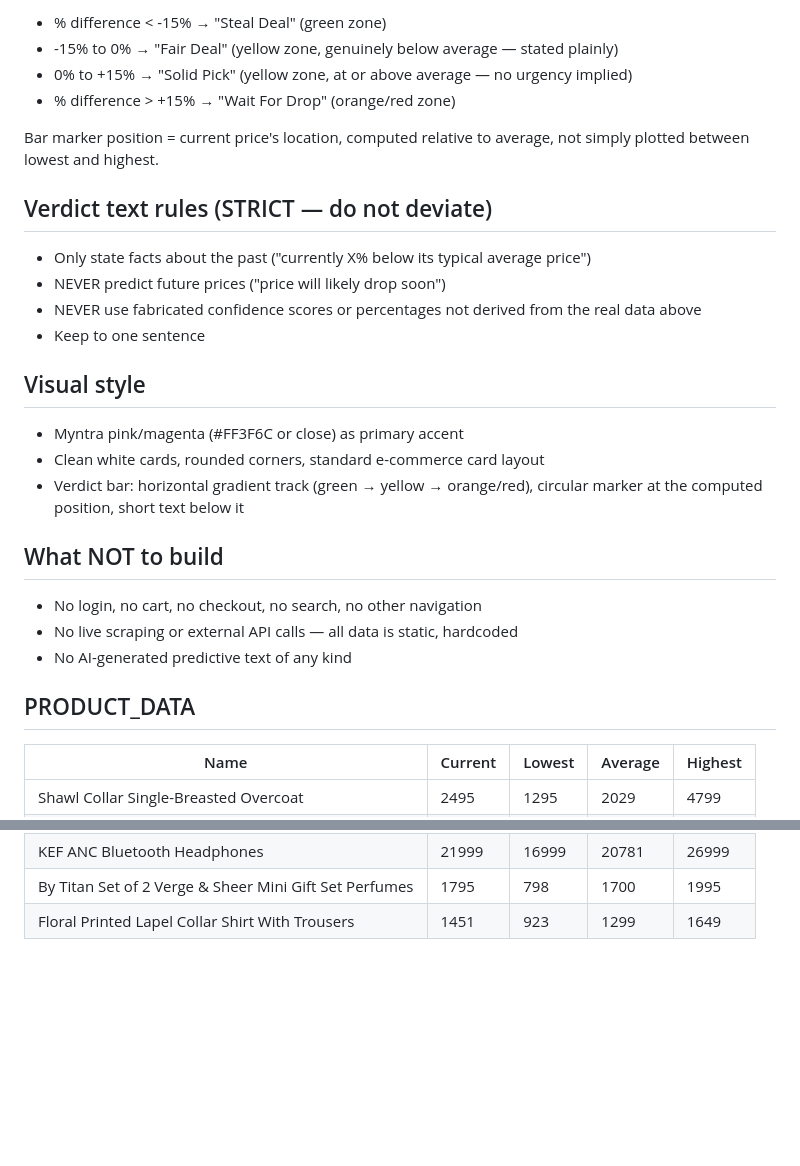
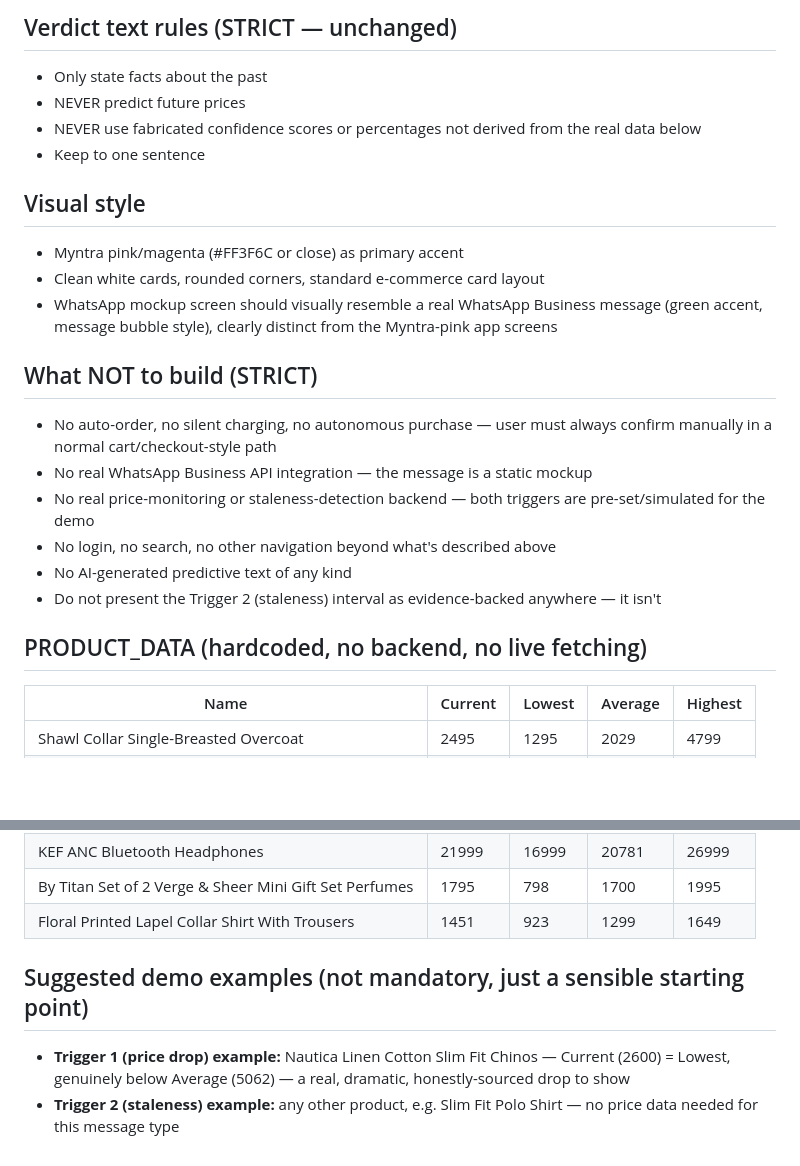
Before and after one commit to mrigank-raj/myntra-wishlist-mvp, a Markdown page: Project_Contexr.md, 2 parts joined by grey strips. Rendered like a GitHub page; blank space fills up the shorter version.

```diff
--- a/Project_Contexr.md
+++ b/Project_Contexr.md
@@ -29,30 +75,30 @@ time to buy, based on real historical price data (not predictions).
 
-- % difference < -15%  → "Steal Deal" (green zone)
-- -15% to 0%           → "Fair Deal" (yellow zone, genuinely below average — stated plainly)
-- 0% to +15%           → "Solid Pick" (yellow zone, at or above average — no urgency implied)
-- % difference > +15%  → "Wait For Drop" (orange/red zone)
-
-Bar marker position = current price's location, computed relative to average,
-not simply plotted between lowest and highest.
-
-## Verdict text rules (STRICT — do not deviate)
-- Only state facts about the past ("currently X% below its typical average price")
-- NEVER predict future prices ("price will likely drop soon")
-- NEVER use fabricated confidence scores or percentages not derived from the real data above
+## Verdict text rules (STRICT — unchanged)
+- Only state facts about the past
+- NEVER predict future prices
+- NEVER use fabricated confidence scores or percentages not derived from
+  the real data below
 - Keep to one sentence
 
 ## Visual style
 - Myntra pink/magenta (#FF3F6C or close) as primary accent
 - Clean white cards, rounded corners, standard e-commerce card layout
-- Verdict bar: horizontal gradient track (green → yellow → orange/red),
-  circular marker at the computed position, short text below it
+- WhatsApp mockup screen should visually resemble a real WhatsApp Business
+  message (green accent, message bubble style), clearly distinct from the
+  Myntra-pink app screens
 
-## What NOT to build
-- No login, no cart, no checkout, no search, no other navigation
-- No live scraping or external API calls — all data is static, hardcoded
+## What NOT to build (STRICT)
+- No auto-order, no silent charging, no autonomous purchase — user must
+  always confirm manually in a normal cart/checkout-style path
+- No real WhatsApp Business API integration — the message is a static mockup
+- No real price-monitoring or staleness-detection backend — both triggers
+  are pre-set/simulated for the demo
+- No login, no search, no other navigation beyond what's described above
 - No AI-generated predictive text of any kind
+- Do not present the Trigger 2 (staleness) interval as evidence-backed
+  anywhere — it isn't
 
-## PRODUCT_DATA
+## PRODUCT_DATA (hardcoded, no backend, no live fetching)
 
 | Name | Current | Lowest | Average | Highest |
 |---|---|---|---|---|
@@ -66,3 +112,10 @@ not simply plotted between lowest and highest.
 | KEF ANC Bluetooth Headphones | 21999 | 16999 | 20781 | 26999 |
 | By Titan Set of 2 Verge & Sheer Mini Gift Set Perfumes | 1795 | 798 | 1700 | 1995 |
 | Floral Printed Lapel Collar Shirt With Trousers | 1451 | 923 | 1299 | 1649 |
+
+## Suggested demo examples (not mandatory, just a sensible starting point)
+- **Trigger 1 (price drop) example:** Nautica Linen Cotton Slim Fit Chinos —
+  Current (2600) = Lowest, genuinely below Average (5062) — a real, dramatic,
+  honestly-sourced drop to show
+- **Trigger 2 (staleness) example:** any other product, e.g. Slim Fit Polo
+  Shirt — no price data needed for this message type
```
Also changed, not shown: other parts of Project_Contexr.md (+68 -22 lines).
